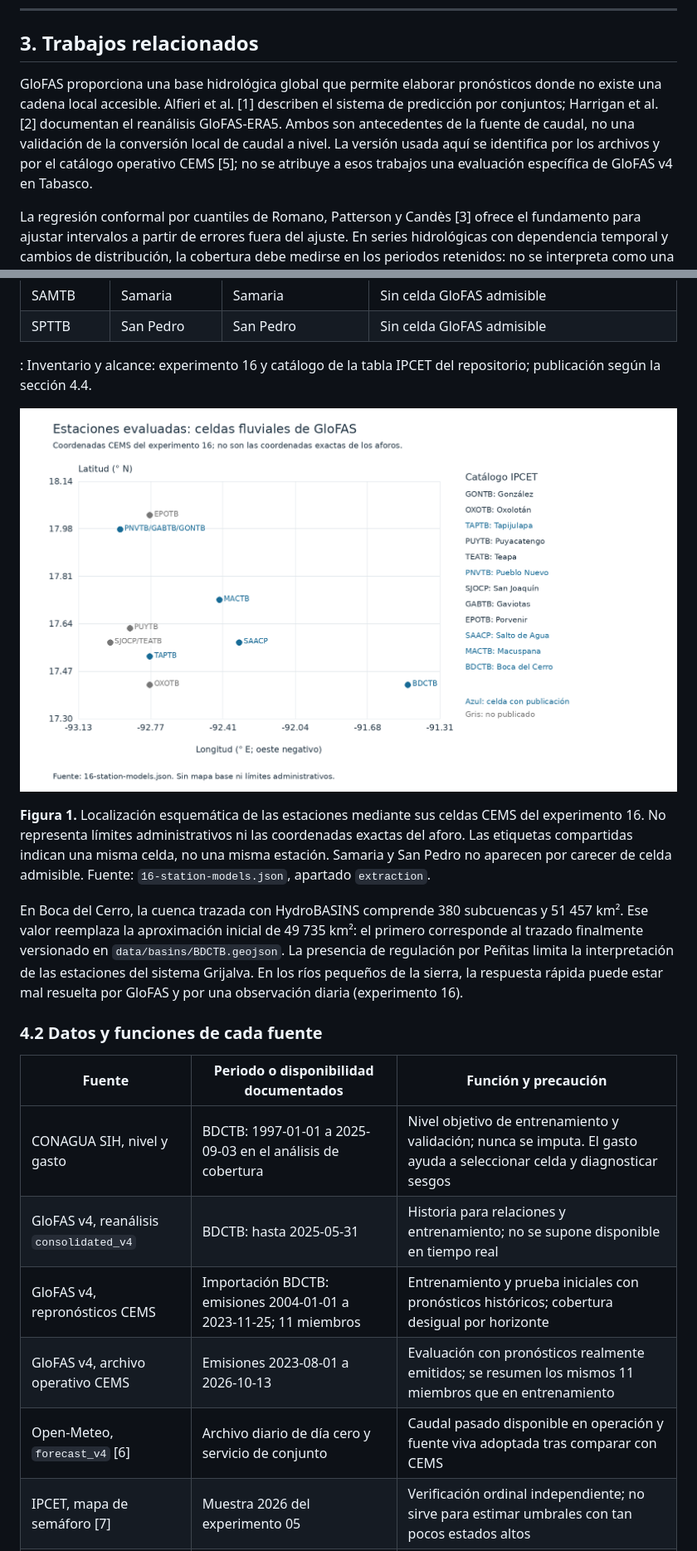
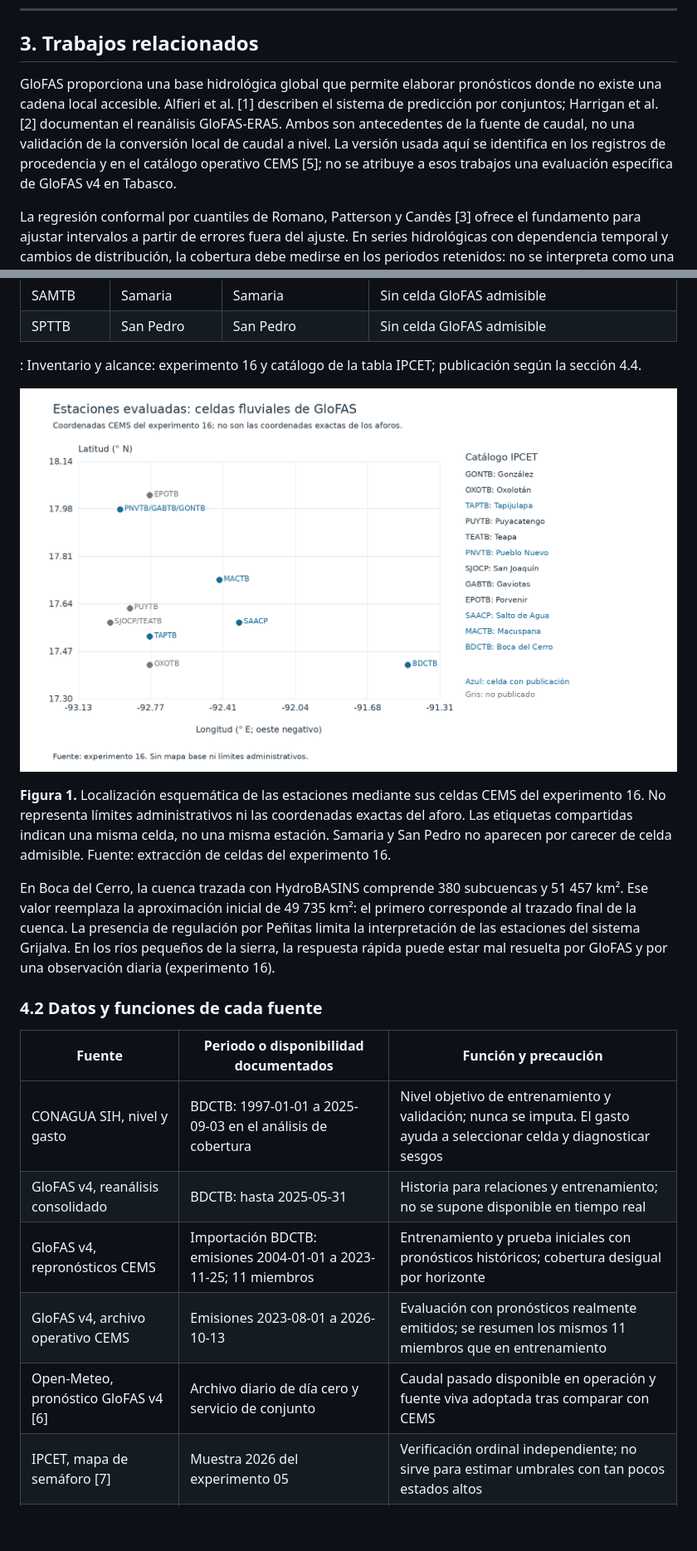
Before and after one commit to ElGuill3/tabasco-river-forecast, a Markdown page: docs/report/informe.md, 2 parts joined by grey strips. Shown at 83% size. GitHub-like rendering; pictures changed too: docs/report/figures/01-estaciones.png; blank space fills up the shorter version.

Commit message:
docs(report): describe sources in prose, without repository file names

```diff
--- a/docs/report/informe.md
+++ b/docs/report/informe.md
@@ -34,7 +34,7 @@ Las secciones siguientes presentan los antecedentes, los datos y el protocolo; r
 
 ## 3. Trabajos relacionados
 
-GloFAS proporciona una base hidrológica global que permite elaborar pronósticos donde no existe una cadena local accesible. Alfieri et al. [1] describen el sistema de predicción por conjuntos; Harrigan et al. [2] documentan el reanálisis GloFAS-ERA5. Ambos son antecedentes de la fuente de caudal, no una validación de la conversión local de caudal a nivel. La versión usada aquí se identifica por los archivos y por el catálogo operativo CEMS [5]; no se atribuye a esos trabajos una evaluación específica de GloFAS v4 en Tabasco.
+GloFAS proporciona una base hidrológica global que permite elaborar pronósticos donde no existe una cadena local accesible. Alfieri et al. [1] describen el sistema de predicción por conjuntos; Harrigan et al. [2] documentan el reanálisis GloFAS-ERA5. Ambos son antecedentes de la fuente de caudal, no una validación de la conversión local de caudal a nivel. La versión usada aquí se identifica en los registros de procedencia y en el catálogo operativo CEMS [5]; no se atribuye a esos trabajos una evaluación específica de GloFAS v4 en Tabasco.
 
 La regresión conformal por cuantiles de Romano, Patterson y Candès [3] ofrece el fundamento para ajustar intervalos a partir de errores fuera del ajuste. En series hidrológicas con dependencia temporal y cambios de distribución, la cobertura debe medirse en los periodos retenidos: no se interpreta como una garantía universal. Para los avisos, Bartholmes et al. [4] aportan un antecedente de verificación de sistemas hidrológicos por conjuntos y de persistencia entre emisiones.
 
@@ -75,23 +75,23 @@ El dominio es la red de estaciones publicada por IPCET en Tabasco y su entorno h
 | SAMTB | Samaria | Samaria | Sin celda GloFAS admisible |
 | SPTTB | San Pedro | San Pedro | Sin celda GloFAS admisible |
 
-: Inventario y alcance: experimento 16 y catálogo de la tabla IPCET del repositorio; publicación según la sección 4.4.
+: Inventario y alcance: experimento 16 y catálogo de la tabla IPCET; publicación según la sección 4.4.
 
 ![Celdas GloFAS de las estaciones evaluadas](figures/01-estaciones.png)
 
-**Figura 1.** Localización esquemática de las estaciones mediante sus celdas CEMS del experimento 16. No representa límites administrativos ni las coordenadas exactas del aforo. Las etiquetas compartidas indican una misma celda, no una misma estación. Samaria y San Pedro no aparecen por carecer de celda admisible. Fuente: `16-station-models.json`, apartado `extraction`.
+**Figura 1.** Localización esquemática de las estaciones mediante sus celdas CEMS del experimento 16. No representa límites administrativos ni las coordenadas exactas del aforo. Las etiquetas compartidas indican una misma celda, no una misma estación. Samaria y San Pedro no aparecen por carecer de celda admisible. Fuente: extracción de celdas del experimento 16.
 
-En Boca del Cerro, la cuenca trazada con HydroBASINS comprende 380 subcuencas y 51 457 km². Ese valor reemplaza la aproximación inicial de 49 735 km²: el primero corresponde al trazado finalmente versionado en `data/basins/BDCTB.geojson`. La presencia de regulación por Peñitas limita la interpretación de las estaciones del sistema Grijalva. En los ríos pequeños de la sierra, la respuesta rápida puede estar mal resuelta por GloFAS y por una observación diaria (experimento 16).
+En Boca del Cerro, la cuenca trazada con HydroBASINS comprende 380 subcuencas y 51 457 km². Ese valor reemplaza la aproximación inicial de 49 735 km²: el primero corresponde al trazado final de la cuenca. La presencia de regulación por Peñitas limita la interpretación de las estaciones del sistema Grijalva. En los ríos pequeños de la sierra, la respuesta rápida puede estar mal resuelta por GloFAS y por una observación diaria (experimento 16).
 
 ### 4.2 Datos y funciones de cada fuente
 
 | Fuente | Periodo o disponibilidad documentados | Función y precaución |
 |---|---|---|
 | CONAGUA SIH, nivel y gasto | BDCTB: 1997-01-01 a 2025-09-03 en el análisis de cobertura | Nivel objetivo de entrenamiento y validación; nunca se imputa. El gasto ayuda a seleccionar celda y diagnosticar sesgos |
-| GloFAS v4, reanálisis `consolidated_v4` | BDCTB: hasta 2025-05-31 | Historia para relaciones y entrenamiento; no se supone disponible en tiempo real |
+| GloFAS v4, reanálisis consolidado | BDCTB: hasta 2025-05-31 | Historia para relaciones y entrenamiento; no se supone disponible en tiempo real |
 | GloFAS v4, repronósticos CEMS | Importación BDCTB: emisiones 2004-01-01 a 2023-11-25; 11 miembros | Entrenamiento y prueba iniciales con pronósticos históricos; cobertura desigual por horizonte |
 | GloFAS v4, archivo operativo CEMS | Emisiones 2023-08-01 a 2026-10-13 | Evaluación con pronósticos realmente emitidos; se resumen los mismos 11 miembros que en entrenamiento |
-| Open-Meteo, `forecast_v4` [6] | Archivo diario de día cero y servicio de conjunto | Caudal pasado disponible en operación y fuente viva adoptada tras comparar con CEMS |
+| Open-Meteo, pronóstico GloFAS v4 [6] | Archivo diario de día cero y servicio de conjunto | Caudal pasado disponible en operación y fuente viva adoptada tras comparar con CEMS |
 | IPCET, mapa de semáforo [7] | Muestra 2026 del experimento 05 | Verificación ordinal independiente; no sirve para estimar umbrales con tan pocos estados altos |
 | IPCET, tabla de niveles [7] | Primera tabla localizada: 2021-08-03 | Lectura de las 06:00, ayer/hoy, diferencia, NAMO y estado oficial; entrada viva y objetivo posterior al cierre SIH |
 | IMERG Early V07 [8] y pluviómetro CONAGUA | Lluvia de cuenca completa 1998-01-01 a 2026-10-13 | Variable candidata, comprobada y finalmente excluida del pronóstico |
```
Also changed, not shown: other parts of docs/report/informe.md (+29 -89 lines), docs/report/notas-redaccion.md (+2 -0 lines), docs/report/figures/04-hidrograma-bdctb.png, 2 other files.
